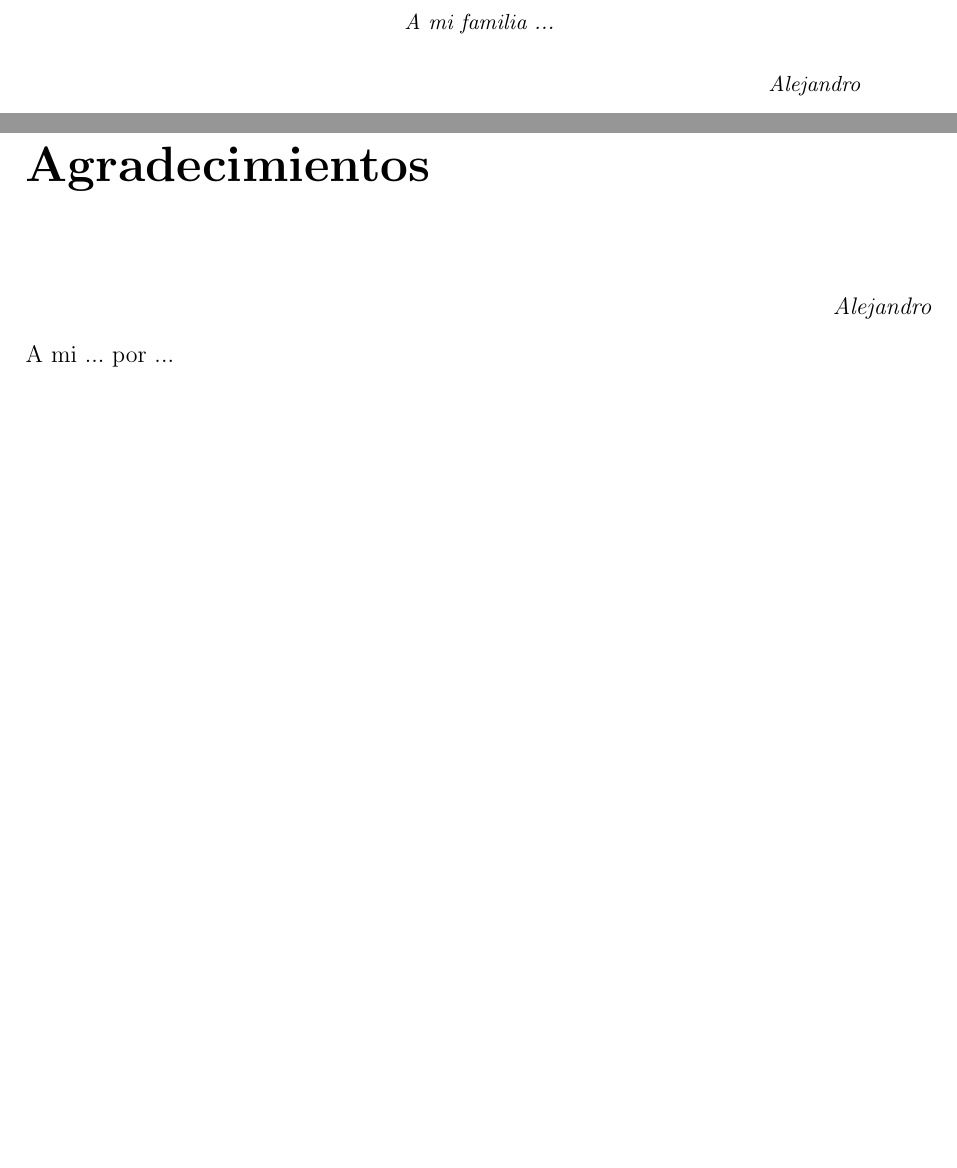
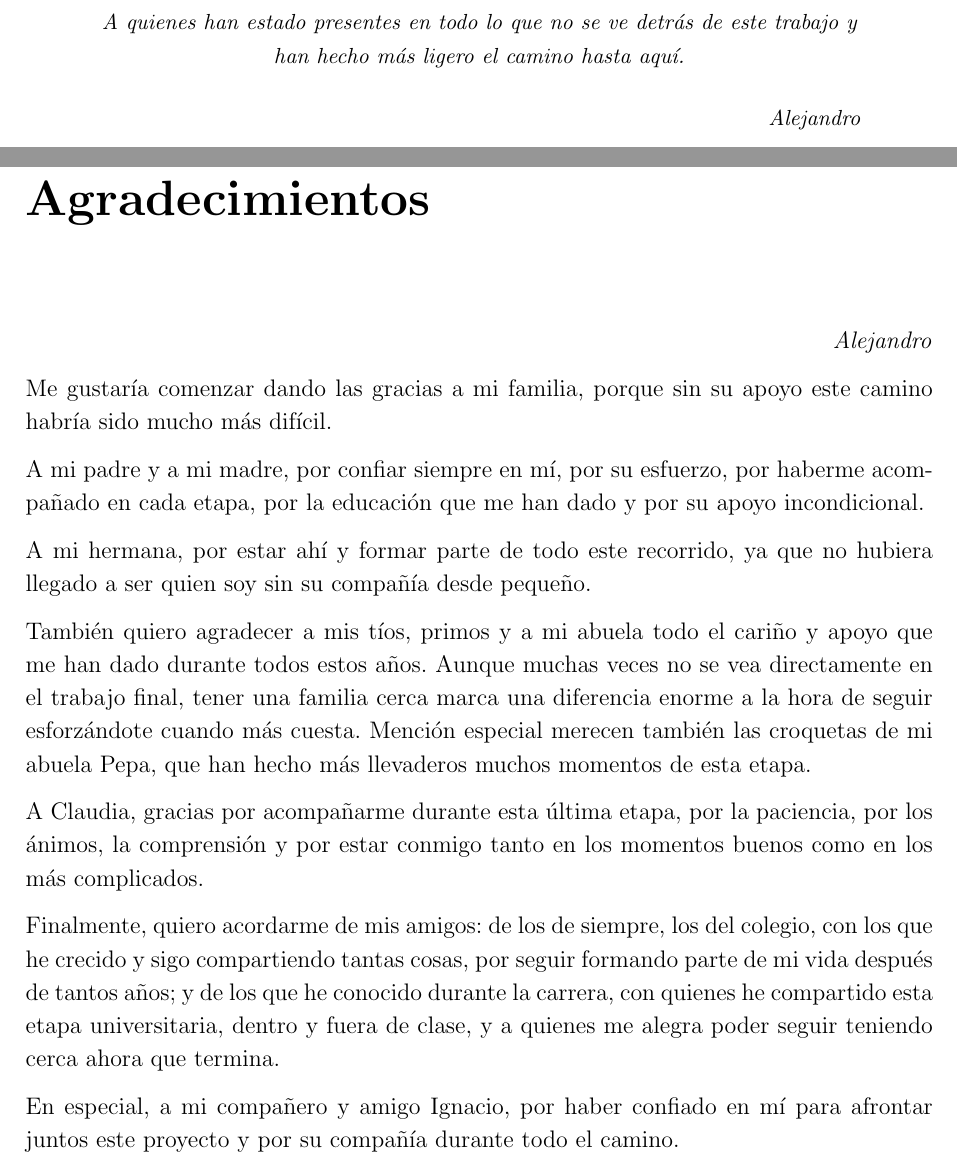
Before and after one commit to alecasbar/omnilitter-docs, a LaTeX thesis (main.tex, which reads chapters/00_agradecimientos.tex, chapters/00_dedicatoria.tex): two parts of pages 2 and 3 of 208, joined at a grey line, cut at the place of the change, the shorter picture padded with empty space. Compiled offline with pdfLaTeX.

Commit message:
agradecimientos y dedicatoria

```diff
--- a/chapters/00_agradecimientos.tex
+++ b/chapters/00_agradecimientos.tex
@@ -4,7 +4,19 @@
 \textit{Alejandro}
 \end{flushright}
 
-A mi ... por ...
+Me gustaría comenzar dando las gracias a mi familia, porque sin su apoyo este camino habría sido mucho más difícil.
+
+A mi padre y a mi madre, por confiar siempre en mí, por su esfuerzo, por haberme acompañado en cada etapa, por la educación que me han dado y por su apoyo incondicional.
+
+A mi hermana, por estar ahí y formar parte de todo este recorrido, ya que no hubiera llegado a ser quien soy sin su compañía desde pequeño.
+
+También quiero agradecer a mis tíos, primos y a mi abuela todo el cariño y apoyo que me han dado durante todos estos años. Aunque muchas veces no se vea directamente en el trabajo final, tener una familia cerca marca una diferencia enorme a la hora de seguir esforzándote cuando más cuesta. Mención especial merecen también las croquetas de mi abuela Pepa, que han hecho más llevaderos muchos momentos de esta etapa.
+
+A Claudia, gracias por acompañarme durante esta última etapa, por la paciencia, por los ánimos, la comprensión y por estar conmigo tanto en los momentos buenos como en los más complicados.
+
+Finalmente, quiero acordarme de mis amigos: de los de siempre, los del colegio, con los que he crecido y sigo compartiendo tantas cosas, por seguir formando parte de mi vida después de tantos años; y de los que he conocido durante la carrera, con quienes he compartido esta etapa universitaria, dentro y fuera de clase, y a quienes me alegra poder seguir teniendo cerca ahora que termina.
+
+En especial, a mi compañero y amigo Ignacio, por haber confiado en mí para afrontar juntos este proyecto y por su compañía durante todo el camino.
 \clearpage
 
 \begin{flushright}
--- a/chapters/00_dedicatoria.tex
+++ b/chapters/00_dedicatoria.tex
@@ -10,7 +10,7 @@
 
 \begin{minipage}{0.84\textwidth}
 \centering
-A mi familia ...
+A quienes han estado presentes en todo lo que no se ve detrás de este trabajo y han hecho más ligero el camino hasta aquí.
 
 \vspace{0.5cm}
 
```
